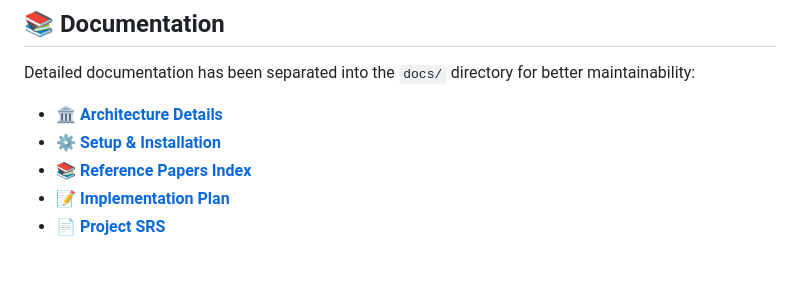
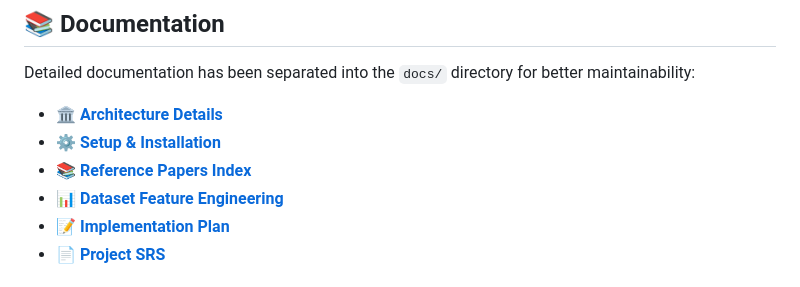
Before and after one commit to Mukta01/EVNet_Sentinel, a Markdown page: README.md, the part around the change. Rendered like a GitHub page.

Commit message:
docs: add dataset feature engineering documentation and link to README

```diff
--- a/README.md
+++ b/README.md
@@ -52,6 +52,7 @@ Detailed documentation has been separated into the `docs/` directory for better
 - 🏛️ [**Architecture Details**](./docs/ARCHITECTURE.md)
 - ⚙️ [**Setup & Installation**](./docs/SETUP.md)
 - 📚 [**Reference Papers Index**](./docs/papers.md)
+- 📊 [**Dataset Feature Engineering**](./docs/dataset_feature_engineering.md)
 - 📝 [**Implementation Plan**](./docs/implementation_plan_phase0_landing_page.md)
 - 📄 [**Project SRS**](./docs/Project_SRS/WDL_SRS_EVNetSentinel.pdf)
 
```
Also changed, not shown: docs/dataset_feature_engineering.md (added, +323 -0 lines).
